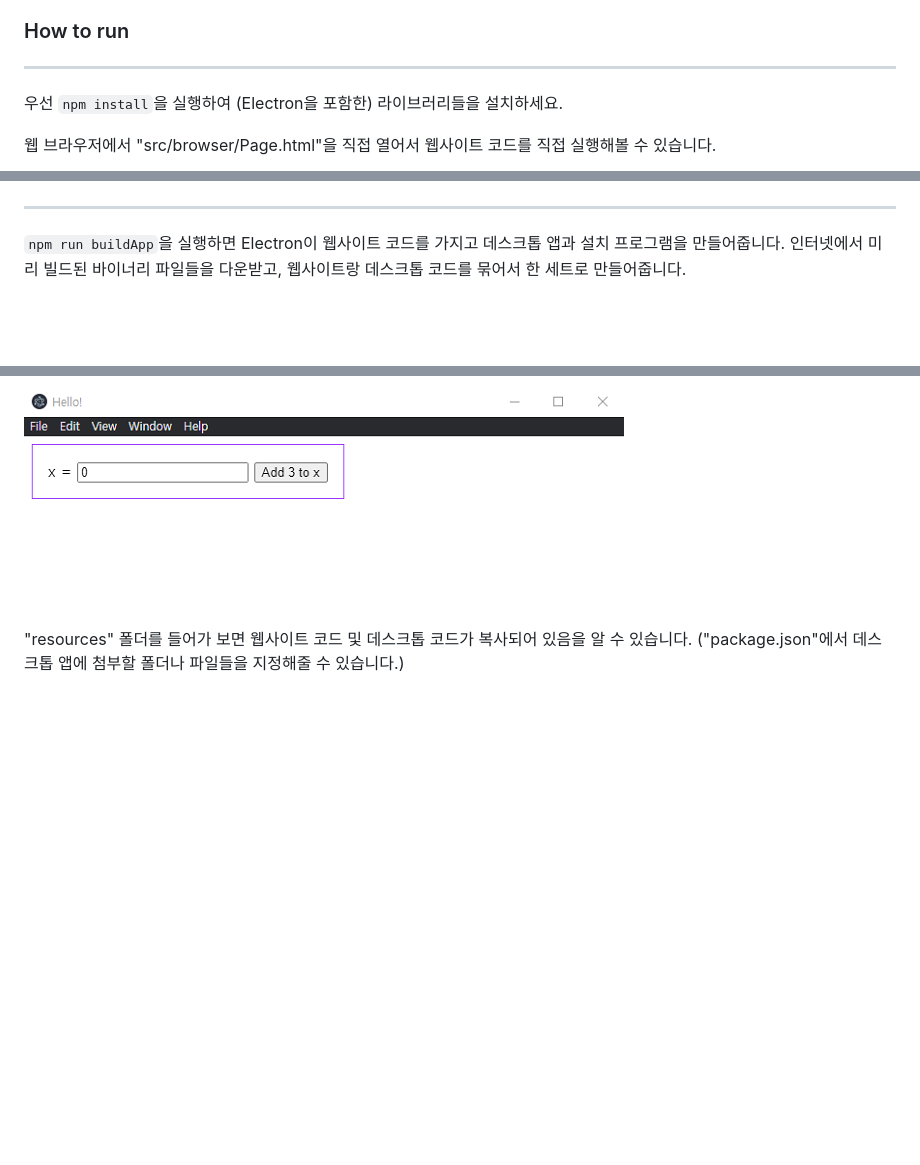
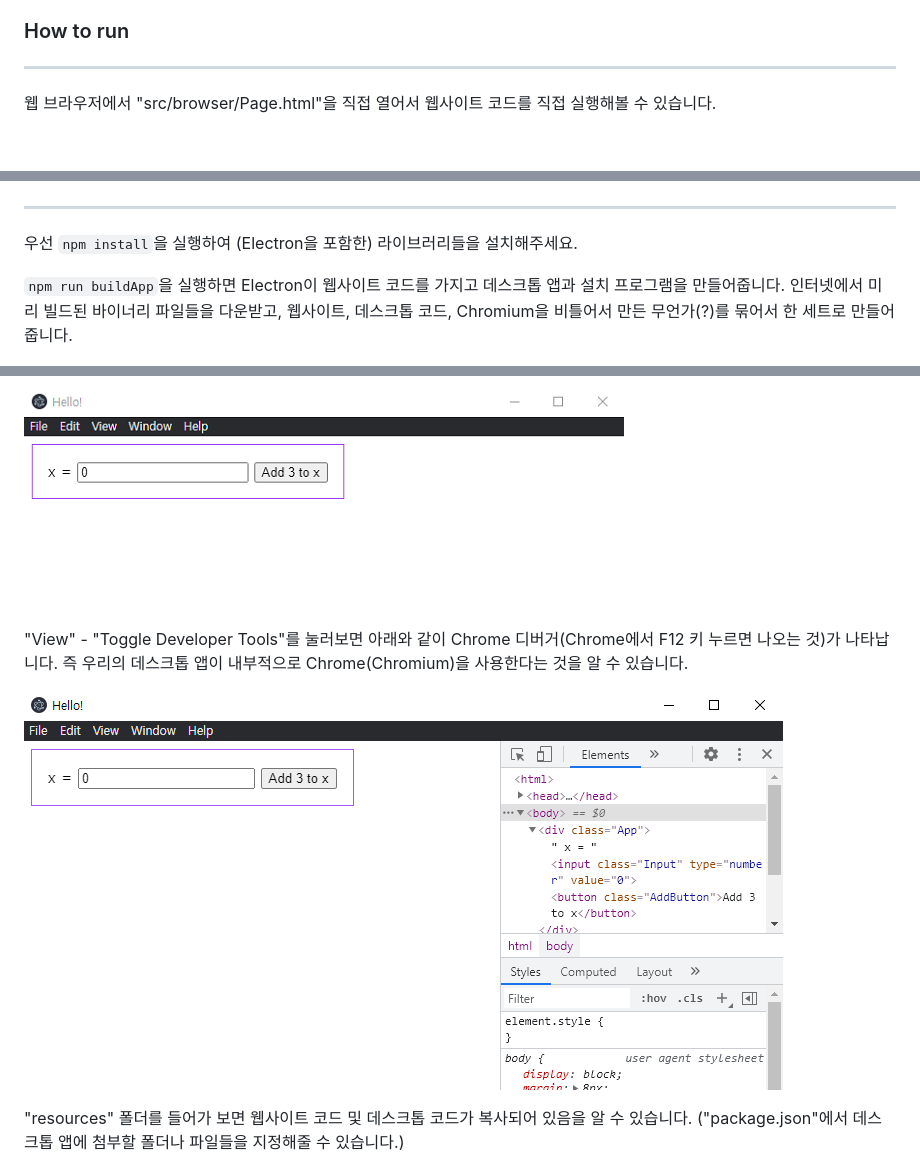
Before and after one commit to Avantgarde95/mini-electron-app, a Markdown page: README.md, 3 parts joined by grey strips. Drawn GitHub-style; pictures changed too: image/BrowserDebugger.png (added); blank space fills up the shorter version.

Commit message:
[docs] Modify README
* Add the description about chromium browser used by Electron

```diff
--- a/README.md
+++ b/README.md
@@ -13,7 +13,6 @@ Super mini electron application
 
 ### How to run
 -----
-우선 `npm install`을 실행하여 (Electron을 포함한) 라이브러리들을 설치하세요.
 
 웹 브라우저에서 "src/browser/Page.html"을 직접 열어서 웹사이트 코드를 직접 실행해볼 수 있습니다.
 
@@ -21,7 +20,9 @@ Super mini electron application
 
 -----
 
-`npm run buildApp`을 실행하면 Electron이 웹사이트 코드를 가지고 데스크톱 앱과 설치 프로그램을 만들어줍니다. 인터넷에서 미리 빌드된 바이너리 파일들을 다운받고, 웹사이트랑 데스크톱 코드를 묶어서 한 세트로 만들어줍니다.
+우선 `npm install`을 실행하여 (Electron을 포함한) 라이브러리들을 설치해주세요.
+
+`npm run buildApp`을 실행하면 Electron이 웹사이트 코드를 가지고 데스크톱 앱과 설치 프로그램을 만들어줍니다. 인터넷에서 미리 빌드된 바이너리 파일들을 다운받고, 웹사이트, 데스크톱 코드, Chromium을 비틀어서 만든 무언가(?)를 묶어서 한 세트로 만들어줍니다.
 
 ![ElectronBuilder](https://raw.githubusercontent.com/Avantgarde95/mini-electron-app/master/image/ElectronBuilder.png)
 
@@ -30,6 +31,10 @@ Super mini electron application
 ![AppFiles](https://raw.githubusercontent.com/Avantgarde95/mini-electron-app/master/image/AppFiles.png)
 
 ![PlatformApp](https://raw.githubusercontent.com/Avantgarde95/mini-electron-app/master/image/PlatformApp.png)
+
+"View" - "Toggle Developer Tools"를 눌러보면 아래와 같이 Chrome 디버거(Chrome에서 F12 키 누르면 나오는 것)가 나타납니다. 즉 우리의 데스크톱 앱이 내부적으로 Chrome(Chromium)을 사용한다는 것을 알 수 있습니다.
+
+![BrowserDebugger](https://raw.githubusercontent.com/Avantgarde95/mini-electron-app/master/image/BrowserDebugger.png)
 
 "resources" 폴더를 들어가 보면 웹사이트 코드 및 데스크톱 코드가 복사되어 있음을 알 수 있습니다. ("package.json"에서 데스크톱 앱에 첨부할 폴더나 파일들을 지정해줄 수 있습니다.)
 
```
